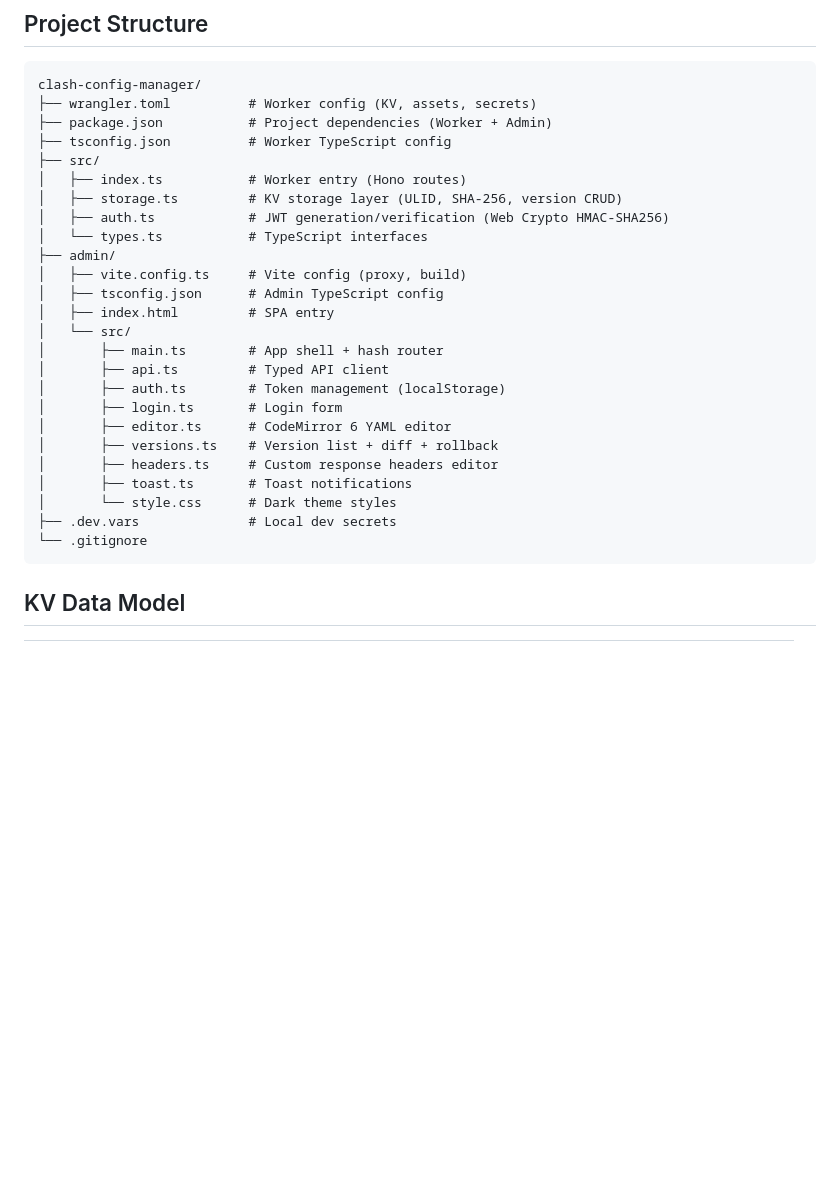
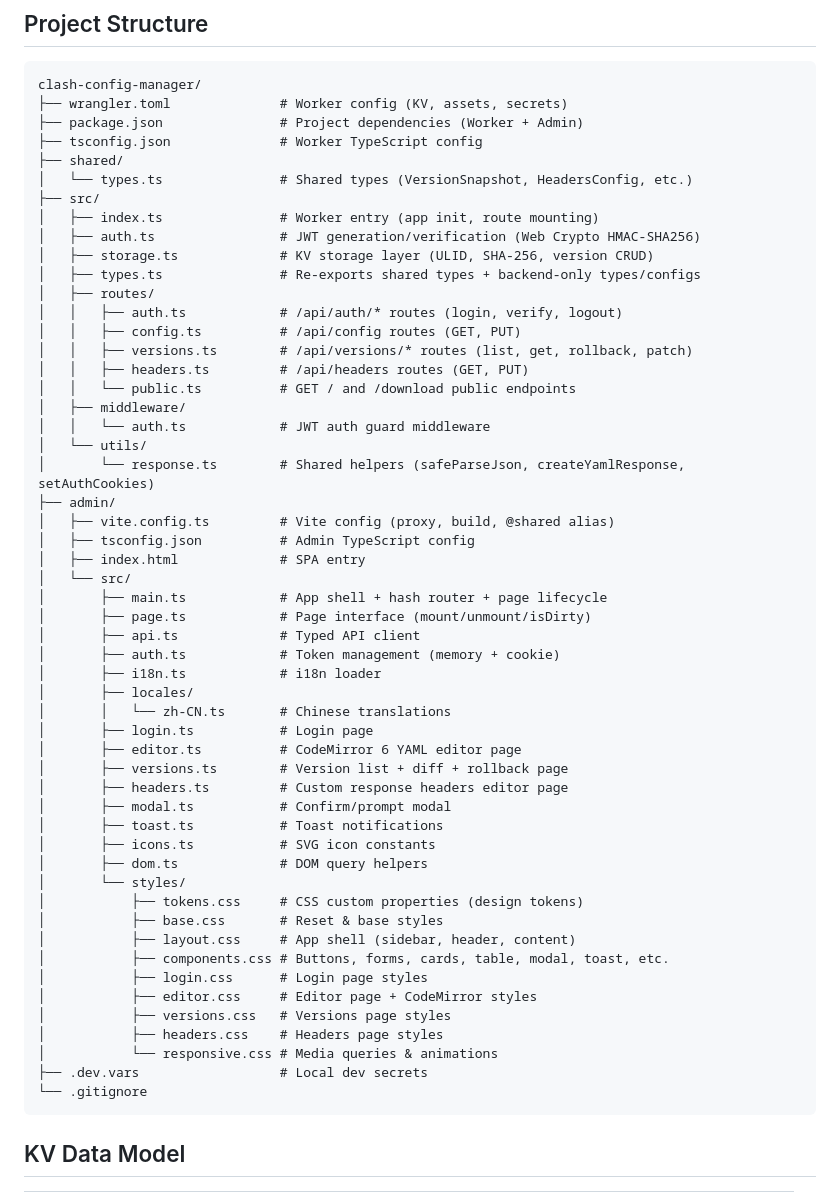
Before and after one commit to ruabbit233/clash-config-manager, a Markdown page: README.md, the part around the change. Rendered like a GitHub page; blank space fills up the shorter version.

````diff
--- a/README.md
+++ b/README.md
@@ -116,29 +116,57 @@ Auth: `Authorization: Bearer <token>` header. Returns 401 if invalid or expired.
 
 ```
 clash-config-manager/
-├── wrangler.toml          # Worker config (KV, assets, secrets)
-├── package.json           # Project dependencies (Worker + Admin)
-├── tsconfig.json          # Worker TypeScript config
+├── wrangler.toml              # Worker config (KV, assets, secrets)
+├── package.json               # Project dependencies (Worker + Admin)
+├── tsconfig.json              # Worker TypeScript config
+├── shared/
+│   └── types.ts               # Shared types (VersionSnapshot, HeadersConfig, etc.)
 ├── src/
-│   ├── index.ts           # Worker entry (Hono routes)
-│   ├── storage.ts         # KV storage layer (ULID, SHA-256, version CRUD)
-│   ├── auth.ts            # JWT generation/verification (Web Crypto HMAC-SHA256)
-│   └── types.ts           # TypeScript interfaces
+│   ├── index.ts               # Worker entry (app init, route mounting)
+│   ├── auth.ts                # JWT generation/verification (Web Crypto HMAC-SHA256)
+│   ├── storage.ts             # KV storage layer (ULID, SHA-256, version CRUD)
+│   ├── types.ts               # Re-exports shared types + backend-only types/configs
+│   ├── routes/
+│   │   ├── auth.ts            # /api/auth/* routes (login, verify, logout)
+│   │   ├── config.ts          # /api/config routes (GET, PUT)
+│   │   ├── versions.ts        # /api/versions/* routes (list, get, rollback, patch)
+│   │   ├── headers.ts         # /api/headers routes (GET, PUT)
+│   │   └── public.ts          # GET / and /download public endpoints
+│   ├── middleware/
+│   │   └── auth.ts            # JWT auth guard middleware
+│   └── utils/
+│       └── response.ts        # Shared helpers (safeParseJson, createYamlResponse, setAuthCookies)
 ├── admin/
-│   ├── vite.config.ts     # Vite config (proxy, build)
-│   ├── tsconfig.json      # Admin TypeScript config
-│   ├── index.html         # SPA entry
+│   ├── vite.config.ts         # Vite config (proxy, build, @shared alias)
+│   ├── tsconfig.json          # Admin TypeScript config
+│   ├── index.html             # SPA entry
 │   └── src/
-│       ├── main.ts        # App shell + hash router
-│       ├── api.ts         # Typed API client
-│       ├── auth.ts        # Token management (localStorage)
-│       ├── login.ts       # Login form
-│       ├── editor.ts      # CodeMirror 6 YAML editor
-│       ├── versions.ts    # Version list + diff + rollback
-│       ├── headers.ts     # Custom response headers editor
-│       ├── toast.ts       # Toast notifications
-│       └── style.css      # Dark theme styles
-├── .dev.vars              # Local dev secrets
+│       ├── main.ts            # App shell + hash router + page lifecycle
+│       ├── page.ts            # Page interface (mount/unmount/isDirty)
+│       ├── api.ts             # Typed API client
+│       ├── auth.ts            # Token management (memory + cookie)
+│       ├── i18n.ts            # i18n loader
+│       ├── locales/
+│       │   └── zh-CN.ts       # Chinese translations
+│       ├── login.ts           # Login page
+│       ├── editor.ts          # CodeMirror 6 YAML editor page
+│       ├── versions.ts        # Version list + diff + rollback page
+│       ├── headers.ts         # Custom response headers editor page
+│       ├── modal.ts           # Confirm/prompt modal
+│       ├── toast.ts           # Toast notifications
+│       ├── icons.ts           # SVG icon constants
+│       ├── dom.ts             # DOM query helpers
+│       └── styles/
+│           ├── tokens.css     # CSS custom properties (design tokens)
+│           ├── base.css       # Reset & base styles
+│           ├── layout.css     # App shell (sidebar, header, content)
+│           ├── components.css # Buttons, forms, cards, table, modal, toast, etc.
+│           ├── login.css      # Login page styles
+│           ├── editor.css     # Editor page + CodeMirror styles
+│           ├── versions.css   # Versions page styles
+│           ├── headers.css    # Headers page styles
+│           └── responsive.css # Media queries & animations
+├── .dev.vars                  # Local dev secrets
 └── .gitignore
 ```
 
````
Also changed, not shown: README-CN.md (+48 -20 lines).
